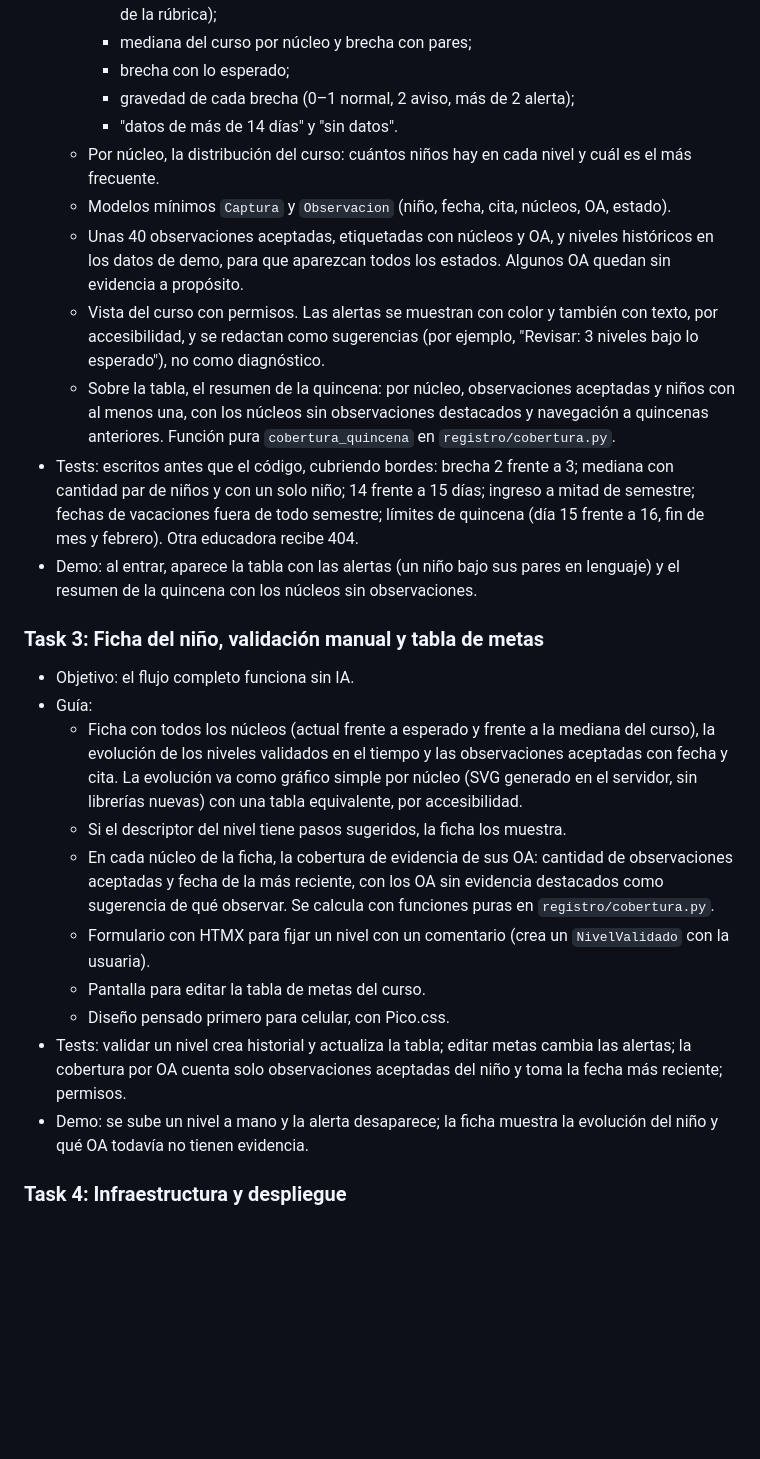
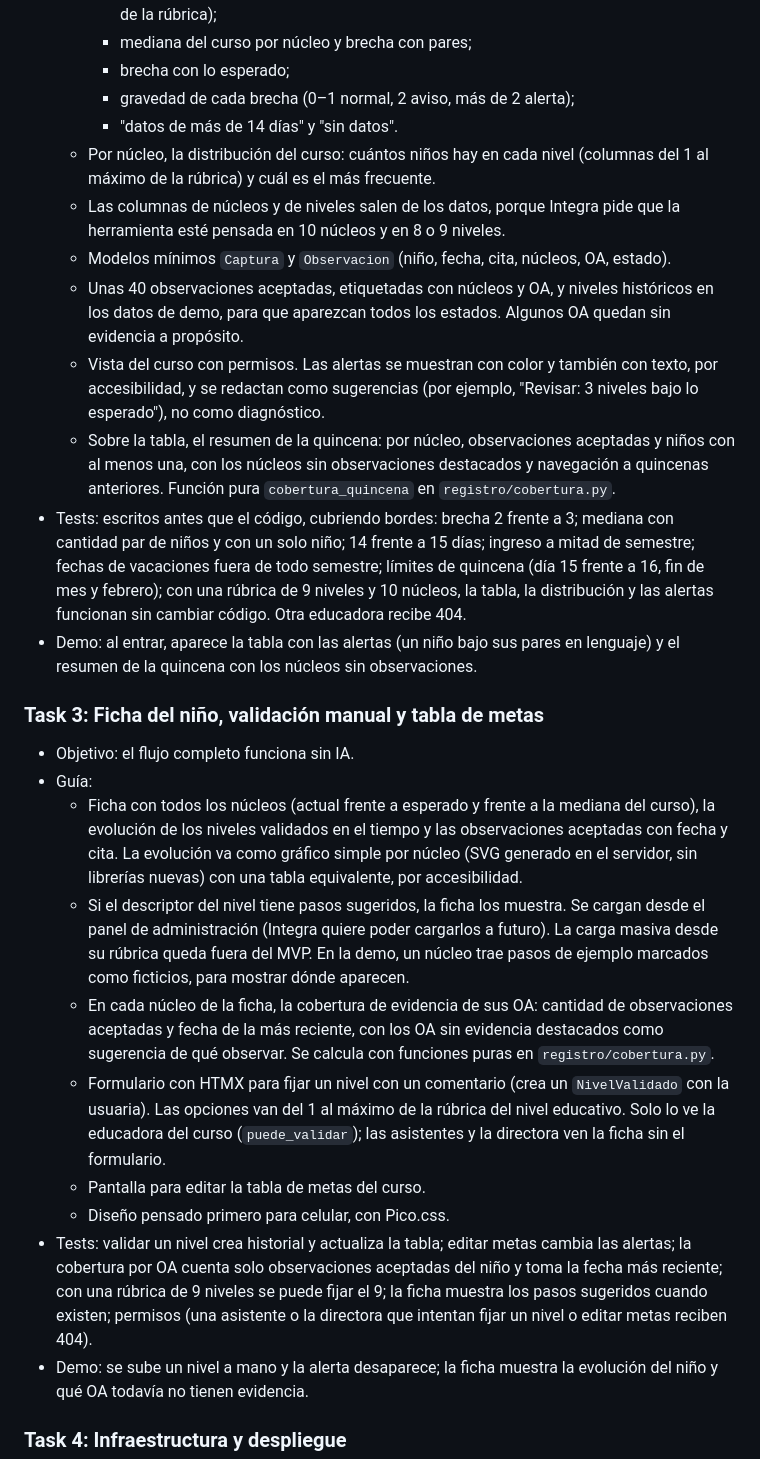
Before and after one commit to blu2718/bbc-aws-2026, a Markdown page: PLAN.md, the part around one of its changes. Rendered like a GitHub page; blank space fills up the shorter version.

```diff
--- a/PLAN.md
+++ b/PLAN.md
@@ -228,12 +228,13 @@ flowchart LR
     - brecha con lo esperado;
     - gravedad de cada brecha (0–1 normal, 2 aviso, más de 2 alerta);
     - "datos de más de 14 días" y "sin datos".
-  - Por núcleo, la distribución del curso: cuántos niños hay en cada nivel y cuál es el más frecuente.
+  - Por núcleo, la distribución del curso: cuántos niños hay en cada nivel (columnas del 1 al máximo de la rúbrica) y cuál es el más frecuente.
+  - Las columnas de núcleos y de niveles salen de los datos, porque Integra pide que la herramienta esté pensada en 10 núcleos y en 8 o 9 niveles.
   - Modelos mínimos `Captura` y `Observacion` (niño, fecha, cita, núcleos, OA, estado).
   - Unas 40 observaciones aceptadas, etiquetadas con núcleos y OA, y niveles históricos en los datos de demo, para que aparezcan todos los estados. Algunos OA quedan sin evidencia a propósito.
   - Vista del curso con permisos. Las alertas se muestran con color y también con texto, por accesibilidad, y se redactan como sugerencias (por ejemplo, "Revisar: 3 niveles bajo lo esperado"), no como diagnóstico.
   - Sobre la tabla, el resumen de la quincena: por núcleo, observaciones aceptadas y niños con al menos una, con los núcleos sin observaciones destacados y navegación a quincenas anteriores. Función pura `cobertura_quincena` en `registro/cobertura.py`.
-- Tests: escritos antes que el código, cubriendo bordes: brecha 2 frente a 3; mediana con cantidad par de niños y con un solo niño; 14 frente a 15 días; ingreso a mitad de semestre; fechas de vacaciones fuera de todo semestre; límites de quincena (día 15 frente a 16, fin de mes y febrero). Otra educadora recibe 404.
+- Tests: escritos antes que el código, cubriendo bordes: brecha 2 frente a 3; mediana con cantidad par de niños y con un solo niño; 14 frente a 15 días; ingreso a mitad de semestre; fechas de vacaciones fuera de todo semestre; límites de quincena (día 15 frente a 16, fin de mes y febrero); con una rúbrica de 9 niveles y 10 núcleos, la tabla, la distribución y las alertas funcionan sin cambiar código. Otra educadora recibe 404.
 - Demo: al entrar, aparece la tabla con las alertas (un niño bajo sus pares en lenguaje) y el resumen de la quincena con los núcleos sin observaciones.
 
 ### Task 3: Ficha del niño, validación manual y tabla de metas
@@ -241,12 +242,12 @@ flowchart LR
 - Objetivo: el flujo completo funciona sin IA.
 - Guía:
   - Ficha con todos los núcleos (actual frente a esperado y frente a la mediana del curso), la evolución de los niveles validados en el tiempo y las observaciones aceptadas con fecha y cita. La evolución va como gráfico simple por núcleo (SVG generado en el servidor, sin librerías nuevas) con una tabla equivalente, por accesibilidad.
-  - Si el descriptor del nivel tiene pasos sugeridos, la ficha los muestra.
+  - Si el descriptor del nivel tiene pasos sugeridos, la ficha los muestra. Se cargan desde el panel de administración (Integra quiere poder cargarlos a futuro). La carga masiva desde su rúbrica queda fuera del MVP. En la demo, un núcleo trae pasos de ejemplo marcados como ficticios, para mostrar dónde aparecen.
   - En cada núcleo de la ficha, la cobertura de evidencia de sus OA: cantidad de observaciones aceptadas y fecha de la más reciente, con los OA sin evidencia destacados como sugerencia de qué observar. Se calcula con funciones puras en `registro/cobertura.py`.
-  - Formulario con HTMX para fijar un nivel con un comentario (crea un `NivelValidado` con la usuaria).
+  - Formulario con HTMX para fijar un nivel con un comentario (crea un `NivelValidado` con la usuaria). Las opciones van del 1 al máximo de la rúbrica del nivel educativo. Solo lo ve la educadora del curso (`puede_validar`); las asistentes y la directora ven la ficha sin el formulario.
   - Pantalla para editar la tabla de metas del curso.
   - Diseño pensado primero para celular, con Pico.css.
-- Tests: validar un nivel crea historial y actualiza la tabla; editar metas cambia las alertas; la cobertura por OA cuenta solo observaciones aceptadas del niño y toma la fecha más reciente; permisos.
+- Tests: validar un nivel crea historial y actualiza la tabla; editar metas cambia las alertas; la cobertura por OA cuenta solo observaciones aceptadas del niño y toma la fecha más reciente; con una rúbrica de 9 niveles se puede fijar el 9; la ficha muestra los pasos sugeridos cuando existen; permisos (una asistente o la directora que intentan fijar un nivel o editar metas reciben 404).
 - Demo: se sube un nivel a mano y la alerta desaparece; la ficha muestra la evolución del niño y qué OA todavía no tienen evidencia.
 
 ### Task 4: Infraestructura y despliegue
```
Also changed, not shown: other parts of PLAN.md (+5 -5 lines).
